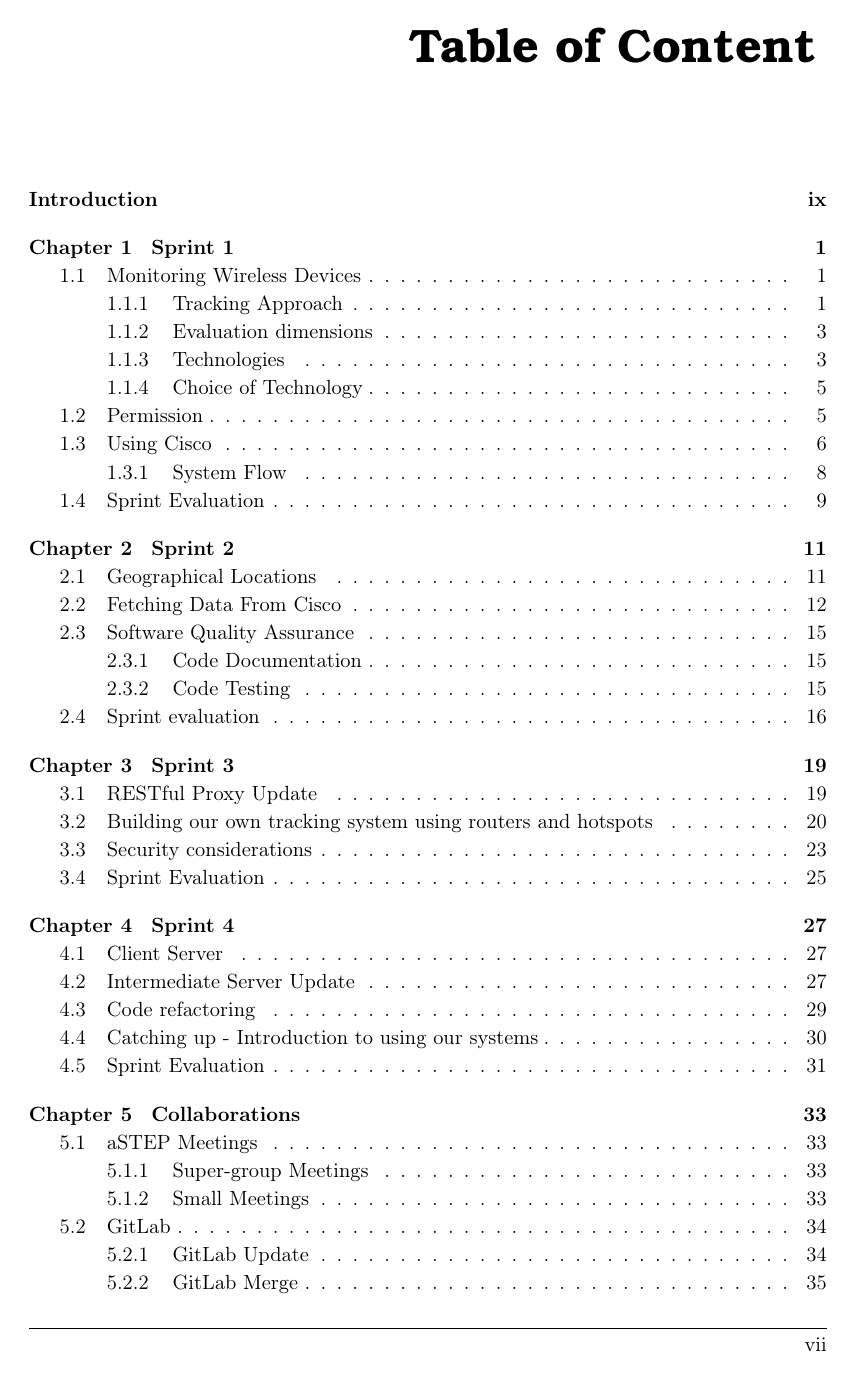
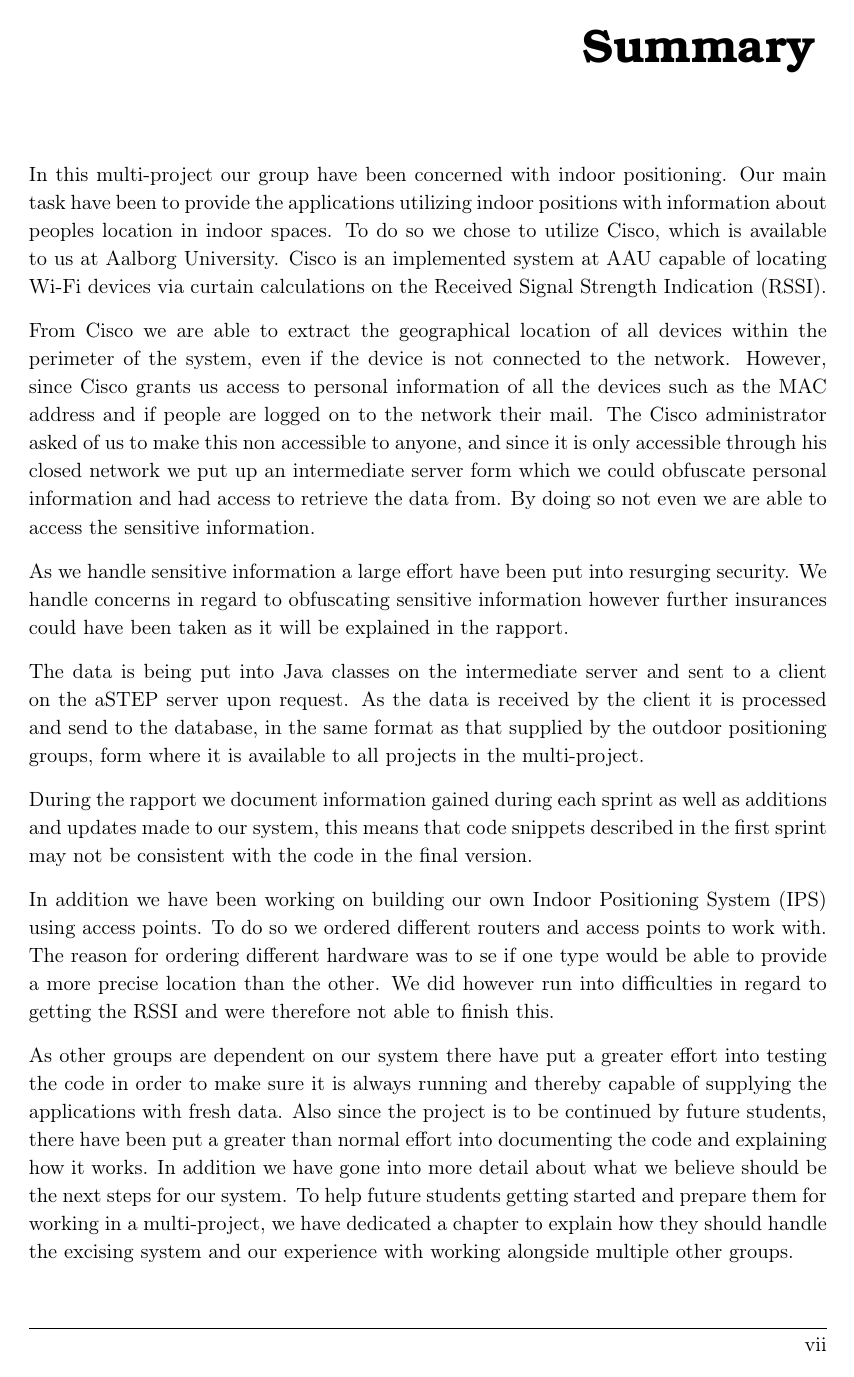
Before and after one commit to JacobNielsenn/sw608f16, a LaTeX thesis (rapport.tex, which reads formalia/resume.tex): page 7 of 60 before the commit and page 7 of 62 after it. Compiled offline with pdfLaTeX.

Commit message:
summary in the start of the rapport

```diff
--- /dev/null
+++ b/formalia/resume.tex
@@ -0,0 +1,16 @@
+\chapter*{Summary}
+In this multi-project our group have been concerned with indoor positioning. Our main task have been to provide the applications utilizing indoor positions with information about peoples location in indoor spaces. To do so we chose to utilize Cisco, which is available to us at Aalborg University. Cisco is an implemented system at AAU capable of locating Wi-Fi devices via curtain calculations on the Received Signal Strength Indication (RSSI).
+
+From Cisco we are able to extract the geographical location of all devices within the perimeter of the system, even if the device is not connected to the network. However, since Cisco grants us access to personal information of all the devices such as the MAC address and if people are logged on to the network their mail. The Cisco administrator asked of us to make this non accessible to anyone, and since it is only accessible through his closed network we put up an intermediate server form which we could obfuscate personal information and had access to retrieve the data from. By doing so not even we are able to access the sensitive information.
+
+As we handle sensitive information a large effort have been put into resurging security. We handle concerns in regard to obfuscating sensitive information however further insurances could have been taken as it will be explained in the rapport.
+
+The data is being put into Java classes on the intermediate server and sent to a client on the aSTEP server upon request. As the data is received by the client it is processed and send to the database, in the same format as that supplied by the outdoor positioning groups, form where it is available to all projects in the multi-project.
+
+During the rapport we document information gained during each sprint as well as additions and updates made to our system, this means that code snippets described in the first sprint may not be consistent with the code in the final version.
+
+In addition we have been working on building our own Indoor Positioning System (IPS) using access points. To do so we ordered different routers and access points to work with. The reason for ordering different hardware was to se if one type would be able to provide a more precise location than the other. We did however run into difficulties in regard to getting the RSSI and were therefore not able to finish this.
+
+As other groups are dependent on our system there have put a greater effort into testing the code in order to make sure it is always running and thereby capable of supplying the applications with fresh data.
+Also since the project is to be continued by future students, there have been put a greater than normal effort into documenting the code and explaining how it works. In addition we have gone into more detail about what we believe should be the next steps for our system.
+To help future students getting started and prepare them for working in a multi-project, we have dedicated a chapter to explain how they should handle the excising system and our experience with working alongside multiple other groups.
```
Also changed, not shown: rapport.tex (+1 -1 lines).
